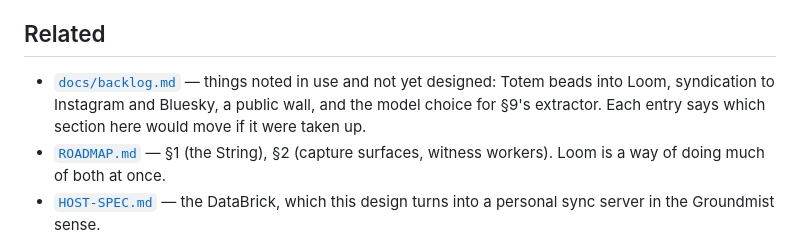
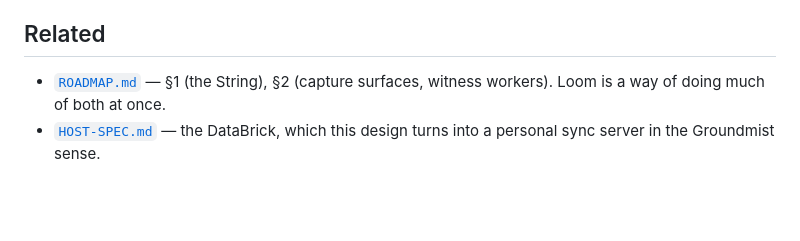
Before and after one commit to geocontrol/cultureblocs-loom, a Markdown page: LOOM.md, the part around the change. Rendered like a GitHub page; blank space fills up the shorter version.

```diff
--- a/LOOM.md
+++ b/LOOM.md
@@ -889,10 +889,6 @@ touched the backfill queue.
 
 ## Related
 
-- [`docs/backlog.md`](docs/backlog.md) — things noted in use and not yet
-  designed: Totem beads into Loom, syndication to Instagram and Bluesky, a
-  public wall, and the model choice for §9's extractor. Each entry says which
-  section here would move if it were taken up.
 - [`ROADMAP.md`](https://github.com/geocontrol/cultureblocs-string/blob/main/ROADMAP.md) — §1 (the String), §2 (capture surfaces,
   witness workers). Loom is a way of doing much of both at once.
 - [`HOST-SPEC.md`](https://github.com/geocontrol/cultureblocs-string/blob/main/HOST-SPEC.md) — the DataBrick, which this design
```
Also changed, not shown: docs/backlog.md (deleted, +0 -246 lines).
